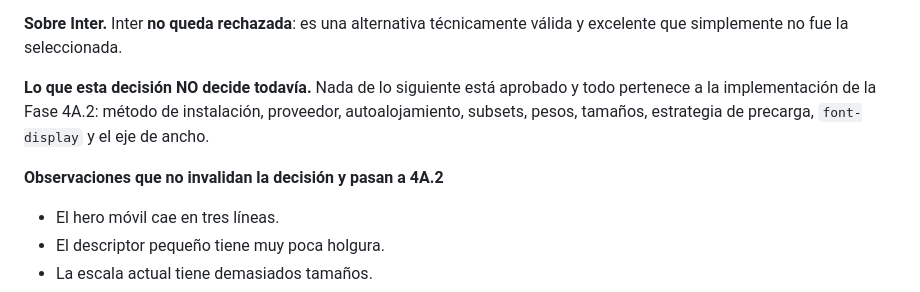
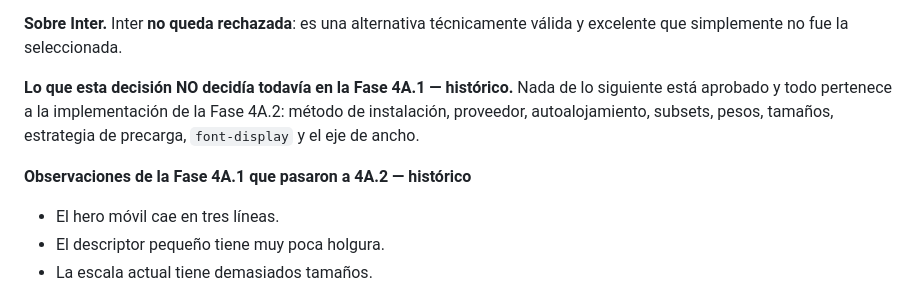
Before and after one commit to seba-gonzalez/Entrenador-ia, a Markdown page: cerca/REGISTRO_APROBADOS.md, the part around the change. Drawn GitHub-style.

Commit message:
Situa historicamente dos encabezados de la Fase 4A.1
Dentro de la entrada de la familia tipografica quedaban dos
encabezados escritos en presente: uno decia que la decision "NO
decide todavia" ciertas cosas y otro que unas observaciones "pasan a
4A.2". Eran correctos en 4A.1, pero el registro ya declara que
Archivo esta implementada, asi que hablaban del pasado como si fuera
el presente.

Solo cambian los dos encabezados. El contenido se conserva entero,
porque muestra que estaba abierto cuando se eligio Archivo y que
problemas originaron la Fase 4A.2.

Conservar historia no significa mantener el pasado escrito como si
siguiera siendo presente.

Co-Authored-By: Claude Opus 5 <noreply@anthropic.com>
Claude-Session: https://claude.ai/code/session_01Ej7hyf4cPWBnoLeQUwqRat

```diff
--- a/cerca/REGISTRO_APROBADOS.md
+++ b/cerca/REGISTRO_APROBADOS.md
@@ -42,9 +42,9 @@
 
 **Sobre Inter.** Inter **no queda rechazada**: es una alternativa técnicamente válida y excelente que simplemente no fue la seleccionada.
 
-**Lo que esta decisión NO decide todavía.** Nada de lo siguiente está aprobado y todo pertenece a la implementación de la Fase 4A.2: método de instalación, proveedor, autoalojamiento, subsets, pesos, tamaños, estrategia de precarga, `font-display` y el eje de ancho.
+**Lo que esta decisión NO decidía todavía en la Fase 4A.1 — histórico.** Nada de lo siguiente está aprobado y todo pertenece a la implementación de la Fase 4A.2: método de instalación, proveedor, autoalojamiento, subsets, pesos, tamaños, estrategia de precarga, `font-display` y el eje de ancho.
 
-**Observaciones que no invalidan la decisión y pasan a 4A.2**
+**Observaciones de la Fase 4A.1 que pasaron a 4A.2 — histórico**
 - El hero móvil cae en tres líneas.
 - El descriptor pequeño tiene muy poca holgura.
 - La escala actual tiene demasiados tamaños.
```
